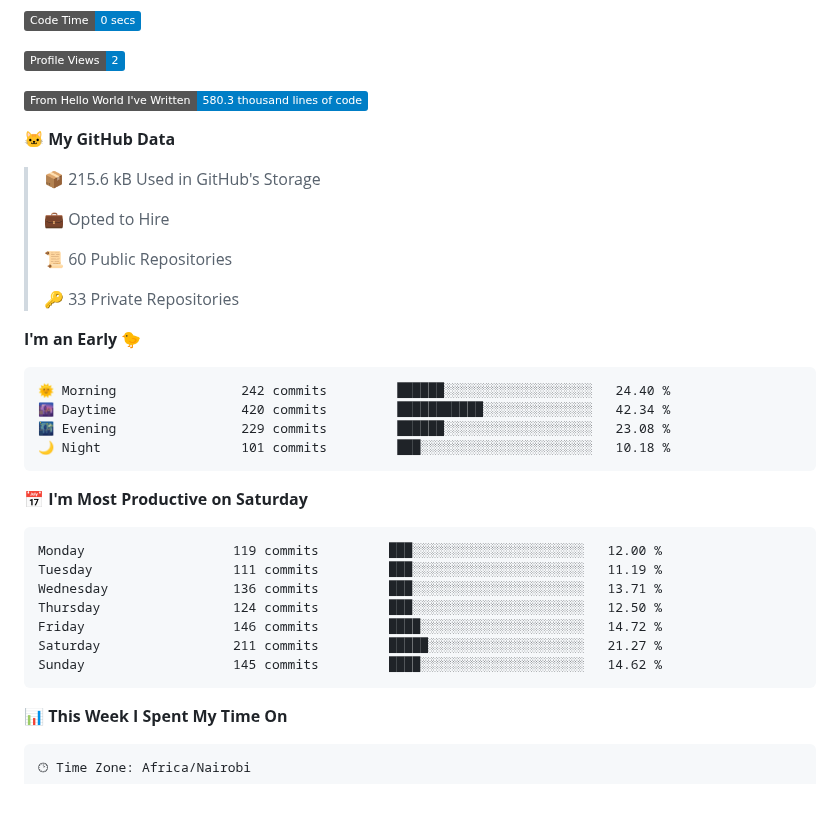
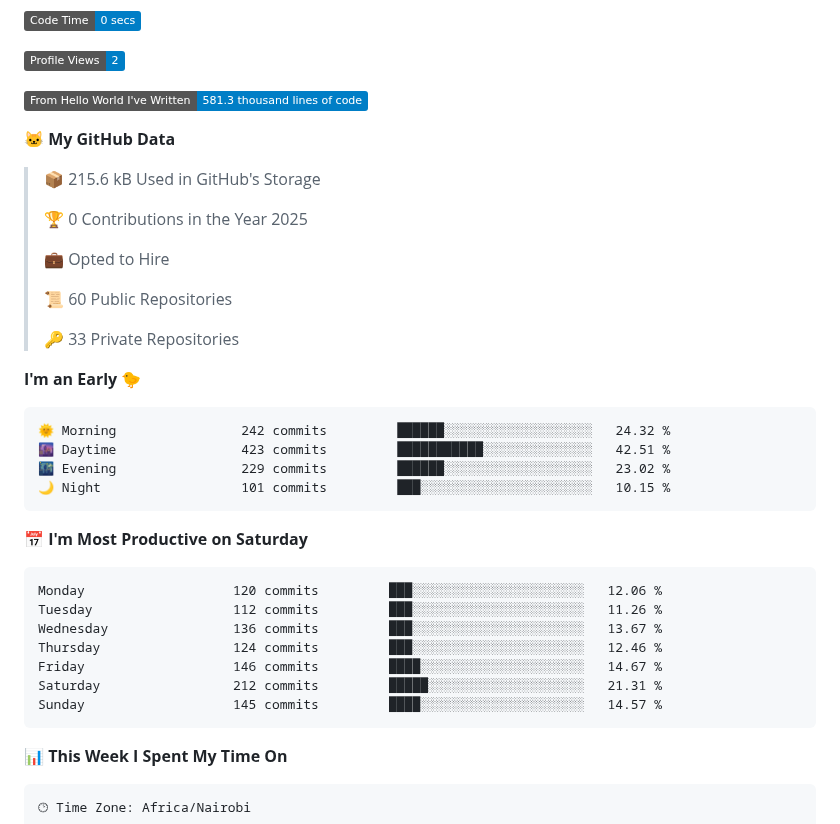
Before and after one commit to samuelmunyoki/samuelmunyoki, a Markdown page: README.md, the part around one of its changes. Rendered like a GitHub page; badges without logos; blank space fills up the shorter version.

Commit message:
Updated dev metrics

````diff
--- a/README.md
+++ b/README.md
@@ -48,11 +48,13 @@ hobbies: ["Cinema", "Competitive Gaming", "IoT"]
 
 ![Profile Views](http://img.shields.io/badge/Profile%20Views-2-blue)
 
-![Lines of code](https://img.shields.io/badge/From%20Hello%20World%20I%27ve%20Written-580.3%20thousand%20lines%20of%20code-blue)
+![Lines of code](https://img.shields.io/badge/From%20Hello%20World%20I%27ve%20Written-581.3%20thousand%20lines%20of%20code-blue)
 
 **🐱 My GitHub Data**
 
 > 📦 215.6 kB Used in GitHub's Storage
+ >
+> 🏆 0 Contributions in the Year 2025
  >
 > 💼 Opted to Hire
  >
@@ -63,21 +65,21 @@ hobbies: ["Cinema", "Competitive Gaming", "IoT"]
 **I'm an Early 🐤**
 
 ```text
-🌞 Morning                242 commits         ██████░░░░░░░░░░░░░░░░░░░   24.40 %
-🌆 Daytime                420 commits         ███████████░░░░░░░░░░░░░░   42.34 %
-🌃 Evening                229 commits         ██████░░░░░░░░░░░░░░░░░░░   23.08 %
-🌙 Night                  101 commits         ███░░░░░░░░░░░░░░░░░░░░░░   10.18 %
+🌞 Morning                242 commits         ██████░░░░░░░░░░░░░░░░░░░   24.32 %
+🌆 Daytime                423 commits         ███████████░░░░░░░░░░░░░░   42.51 %
+🌃 Evening                229 commits         ██████░░░░░░░░░░░░░░░░░░░   23.02 %
+🌙 Night                  101 commits         ███░░░░░░░░░░░░░░░░░░░░░░   10.15 %
 ```
 📅 **I'm Most Productive on Saturday**
 
 ```text
-Monday                   119 commits         ███░░░░░░░░░░░░░░░░░░░░░░   12.00 %
-Tuesday                  111 commits         ███░░░░░░░░░░░░░░░░░░░░░░   11.19 %
-Wednesday                136 commits         ███░░░░░░░░░░░░░░░░░░░░░░   13.71 %
-Thursday                 124 commits         ███░░░░░░░░░░░░░░░░░░░░░░   12.50 %
-Friday                   146 commits         ████░░░░░░░░░░░░░░░░░░░░░   14.72 %
-Saturday                 211 commits         █████░░░░░░░░░░░░░░░░░░░░   21.27 %
-Sunday                   145 commits         ████░░░░░░░░░░░░░░░░░░░░░   14.62 %
+Monday                   120 commits         ███░░░░░░░░░░░░░░░░░░░░░░   12.06 %
+Tuesday                  112 commits         ███░░░░░░░░░░░░░░░░░░░░░░   11.26 %
+Wednesday                136 commits         ███░░░░░░░░░░░░░░░░░░░░░░   13.67 %
+Thursday                 124 commits         ███░░░░░░░░░░░░░░░░░░░░░░   12.46 %
+Friday                   146 commits         ████░░░░░░░░░░░░░░░░░░░░░   14.67 %
+Saturday                 212 commits         █████░░░░░░░░░░░░░░░░░░░░   21.31 %
+Sunday                   145 commits         ████░░░░░░░░░░░░░░░░░░░░░   14.57 %
 ```
 
 
````
Also changed, not shown: other parts of README.md (+1 -1 lines), assets/bar_graph.png.
